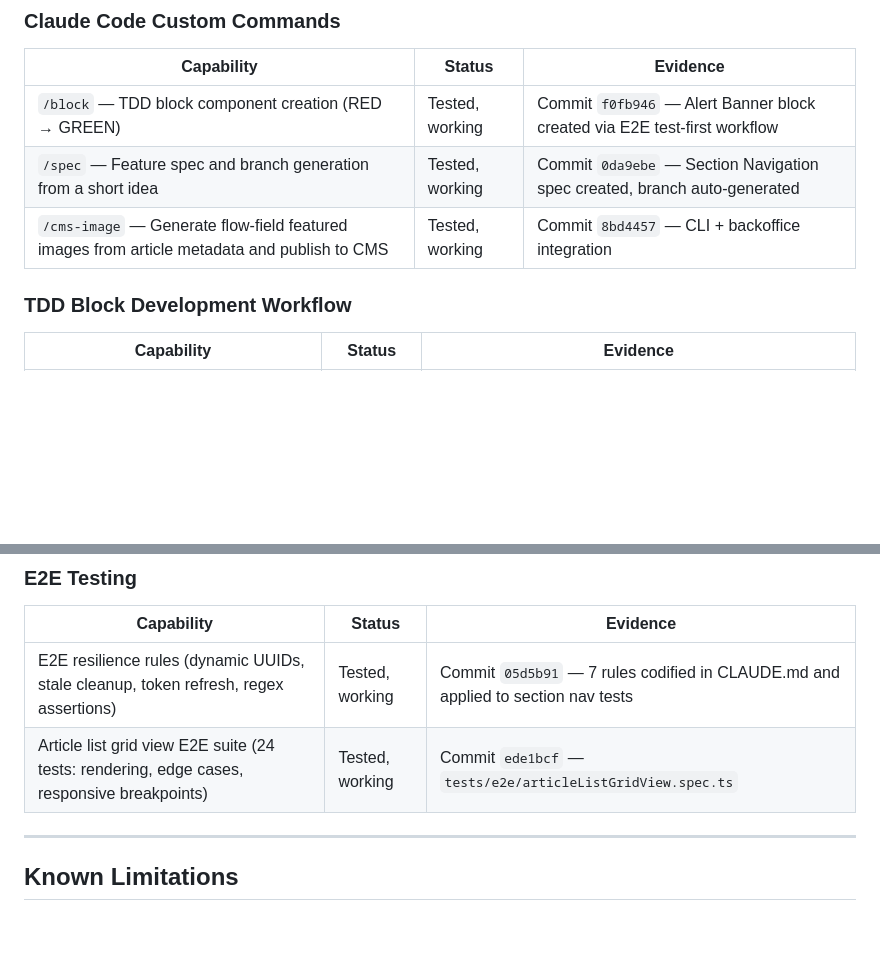
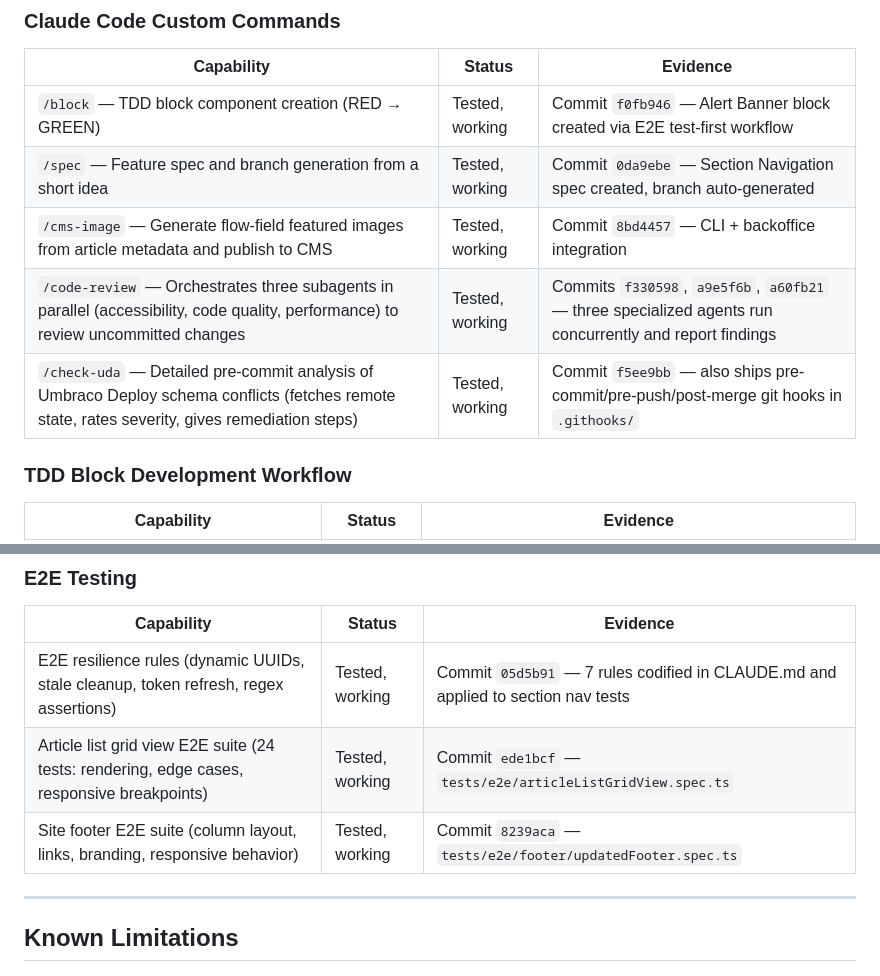
Before and after one commit to robot-denny/ai-sketchlab, a Markdown page: CAPABILITIES.md, 2 parts joined by grey strips. Drawn GitHub-style; blank space fills up the shorter version.

```diff
--- a/CAPABILITIES.md
+++ b/CAPABILITIES.md
@@ -64,6 +68,8 @@
 | `/block` — TDD block component creation (RED → GREEN) | Tested, working | Commit `f0fb946` — Alert Banner block created via E2E test-first workflow |
 | `/spec` — Feature spec and branch generation from a short idea | Tested, working | Commit `0da9ebe` — Section Navigation spec created, branch auto-generated |
 | `/cms-image` — Generate flow-field featured images from article metadata and publish to CMS | Tested, working | Commit `8bd4457` — CLI + backoffice integration |
+| `/code-review` — Orchestrates three subagents in parallel (accessibility, code quality, performance) to review uncommitted changes | Tested, working | Commits `f330598`, `a9e5f6b`, `a60fb21` — three specialized agents run concurrently and report findings |
+| `/check-uda` — Detailed pre-commit analysis of Umbraco Deploy schema conflicts (fetches remote state, rates severity, gives remediation steps) | Tested, working | Commit `f5ee9bb` — also ships pre-commit/pre-push/post-merge git hooks in `.githooks/` |
 
 ### TDD Block Development Workflow
 
@@ -103,6 +116,7 @@
 |---|---|---|
 | E2E resilience rules (dynamic UUIDs, stale cleanup, token refresh, regex assertions) | Tested, working | Commit `05d5b91` — 7 rules codified in CLAUDE.md and applied to section nav tests |
 | Article list grid view E2E suite (24 tests: rendering, edge cases, responsive breakpoints) | Tested, working | Commit `ede1bcf` — `tests/e2e/articleListGridView.spec.ts` |
+| Site footer E2E suite (column layout, links, branding, responsive behavior) | Tested, working | Commit `8239aca` — `tests/e2e/footer/updatedFooter.spec.ts` |
 
 ---
 
```
Also changed, not shown: other parts of CAPABILITIES.md (+18 -1 lines).
